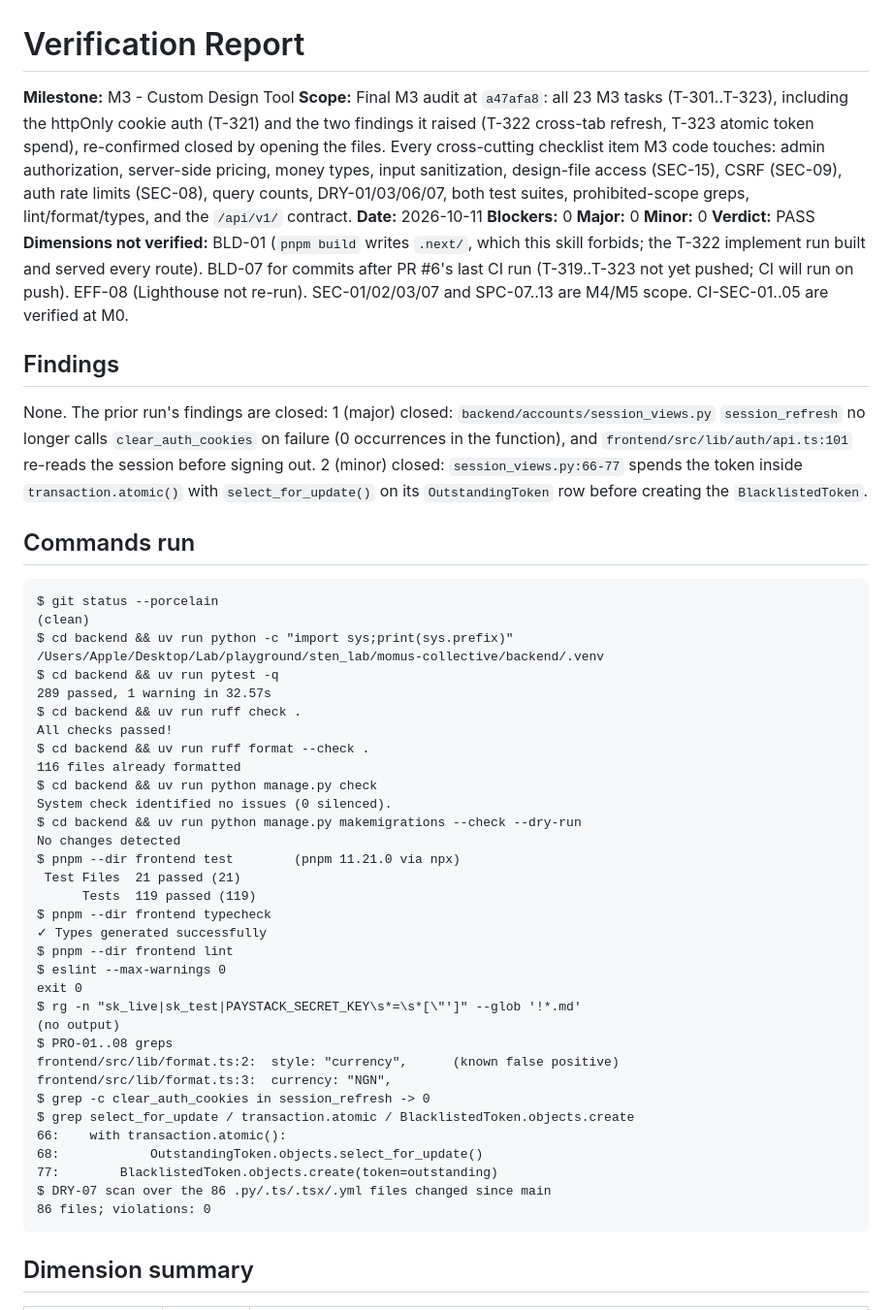
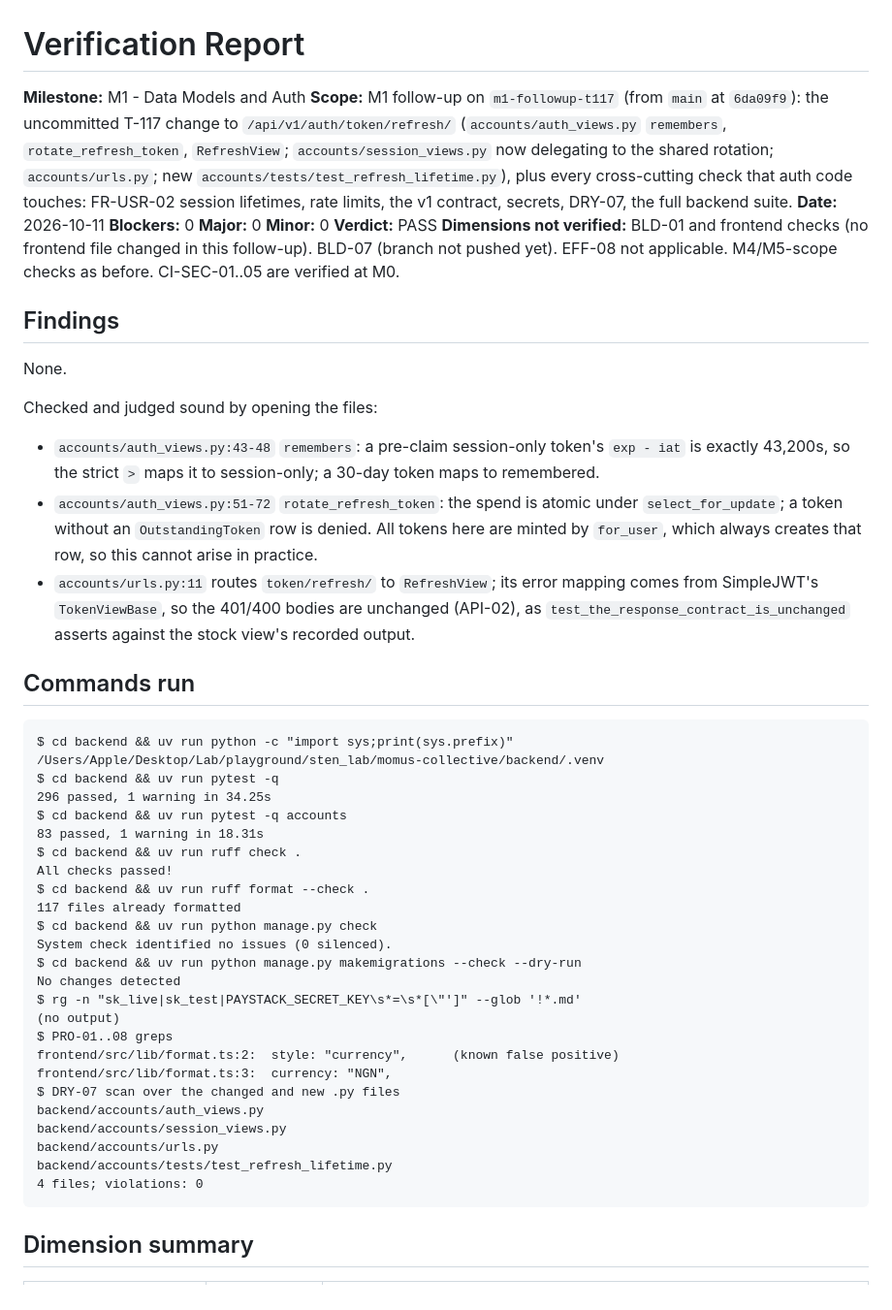
Before and after one commit to stenwire/momus-collective, a Markdown page: docs/VERIFICATION.md, the part around one of its changes. Shown at 97% size. Rendered like a GitHub page.

Commit message:
verify (M1 - Data Models and Auth, T-117 follow-up)

````diff
--- a/docs/VERIFICATION.md
+++ b/docs/VERIFICATION.md
@@ -1,73 +1,68 @@
 # Verification Report
 
-**Milestone:** M3 - Custom Design Tool
-**Scope:** Final M3 audit at `a47afa8`: all 23 M3 tasks (T-301..T-323),
-including the httpOnly cookie auth (T-321) and the two findings it raised
-(T-322 cross-tab refresh, T-323 atomic token spend), re-confirmed closed by
-opening the files. Every cross-cutting checklist item M3 code touches:
-admin authorization, server-side pricing, money types, input sanitization,
-design-file access (SEC-15), CSRF (SEC-09), auth rate limits (SEC-08),
-query counts, DRY-01/03/06/07, both test suites, prohibited-scope greps,
-lint/format/types, and the `/api/v1/` contract.
+**Milestone:** M1 - Data Models and Auth
+**Scope:** M1 follow-up on `m1-followup-t117` (from `main` at `6da09f9`):
+the uncommitted T-117 change to `/api/v1/auth/token/refresh/`
+(`accounts/auth_views.py` `remembers`, `rotate_refresh_token`,
+`RefreshView`; `accounts/session_views.py` now delegating to the shared
+rotation; `accounts/urls.py`; new `accounts/tests/test_refresh_lifetime.py`),
+plus every cross-cutting check that auth code touches: FR-USR-02 session
+lifetimes, rate limits, the v1 contract, secrets, DRY-07, the full backend
+suite.
 **Date:** 2026-10-11
 **Blockers:** 0
 **Major:** 0
 **Minor:** 0
 **Verdict:** PASS
-**Dimensions not verified:** BLD-01 (`pnpm build` writes `.next/`, which
-this skill forbids; the T-322 implement run built and served every route).
-BLD-07 for commits after PR #6's last CI run (T-319..T-323 not yet pushed;
-CI will run on push). EFF-08 (Lighthouse not re-run). SEC-01/02/03/07 and
-SPC-07..13 are M4/M5 scope. CI-SEC-01..05 are verified at M0.
+**Dimensions not verified:** BLD-01 and frontend checks (no frontend file
+changed in this follow-up). BLD-07 (branch not pushed yet). EFF-08 not
+applicable. M4/M5-scope checks as before. CI-SEC-01..05 are verified at M0.
 
 ## Findings
 
-None. The prior run's findings are closed:
-1 (major) closed: `backend/accounts/session_views.py` `session_refresh` no
-longer calls `clear_auth_cookies` on failure (0 occurrences in the
-function), and `frontend/src/lib/auth/api.ts:101` re-reads the session
-before signing out.
-2 (minor) closed: `session_views.py:66-77` spends the token inside
-`transaction.atomic()` with `select_for_update()` on its `OutstandingToken`
-row before creating the `BlacklistedToken`.
+None.
+
+Checked and judged sound by opening the files:
+- `accounts/auth_views.py:43-48` `remembers`: a pre-claim session-only
+  token's `exp - iat` is exactly 43,200s, so the strict `>` maps it to
+  session-only; a 30-day token maps to remembered.
+- `accounts/auth_views.py:51-72` `rotate_refresh_token`: the spend is
+  atomic under `select_for_update`; a token without an `OutstandingToken`
+  row is denied. All tokens here are minted by `for_user`, which always
+  creates that row, so this cannot arise in practice.
+- `accounts/urls.py:11` routes `token/refresh/` to `RefreshView`; its
+  error mapping comes from SimpleJWT's `TokenViewBase`, so the 401/400
+  bodies are unchanged (API-02), as `test_the_response_contract_is_unchanged`
+  asserts against the stock view's recorded output.
 
 ## Commands run
 
 ```
-$ git status --porcelain
-(clean)
 $ cd backend && uv run python -c "import sys;print(sys.prefix)"
 /Users/Apple/Desktop/Lab/playground/sten_lab/momus-collective/backend/.venv
 $ cd backend && uv run pytest -q
-289 passed, 1 warning in 32.57s
+296 passed, 1 warning in 34.25s
+$ cd backend && uv run pytest -q accounts
+83 passed, 1 warning in 18.31s
 $ cd backend && uv run ruff check .
 All checks passed!
 $ cd backend && uv run ruff format --check .
-116 files already formatted
+117 files already formatted
 $ cd backend && uv run python manage.py check
 System check identified no issues (0 silenced).
 $ cd backend && uv run python manage.py makemigrations --check --dry-run
 No changes detected
-$ pnpm --dir frontend test        (pnpm 11.21.0 via npx)
- Test Files  21 passed (21)
-      Tests  119 passed (119)
-$ pnpm --dir frontend typecheck
-✓ Types generated successfully
-$ pnpm --dir frontend lint
-$ eslint --max-warnings 0
-exit 0
 $ rg -n "sk_live|sk_test|PAYSTACK_SECRET_KEY\s*=\s*[\"']" --glob '!*.md'
 (no output)
 $ PRO-01..08 greps
 frontend/src/lib/format.ts:2:  style: "currency",      (known false positive)
 frontend/src/lib/format.ts:3:  currency: "NGN",
-$ grep -c clear_auth_cookies in session_refresh -> 0
-$ grep select_for_update / transaction.atomic / BlacklistedToken.objects.create
-66:    with transaction.atomic():
-68:            OutstandingToken.objects.select_for_update()
-77:        BlacklistedToken.objects.create(token=outstanding)
-$ DRY-07 scan over the 86 .py/.ts/.tsx/.yml files changed since main
-86 files; violations: 0
+$ DRY-07 scan over the changed and new .py files
+backend/accounts/auth_views.py
+backend/accounts/session_views.py
+backend/accounts/urls.py
+backend/accounts/tests/test_refresh_lifetime.py
+4 files; violations: 0
 ```
 
 ## Dimension summary
````
Also changed, not shown: other parts of docs/VERIFICATION.md (+7 -7 lines).
